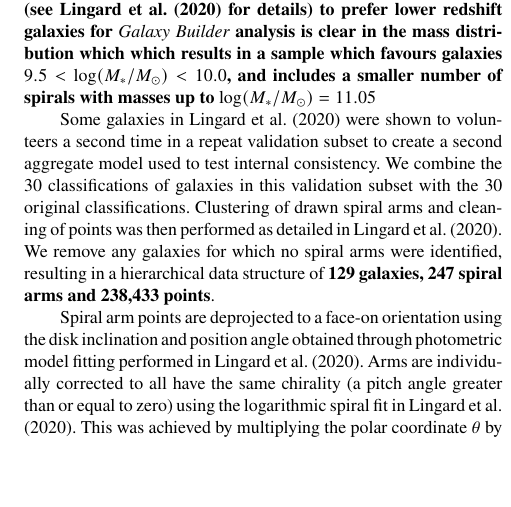
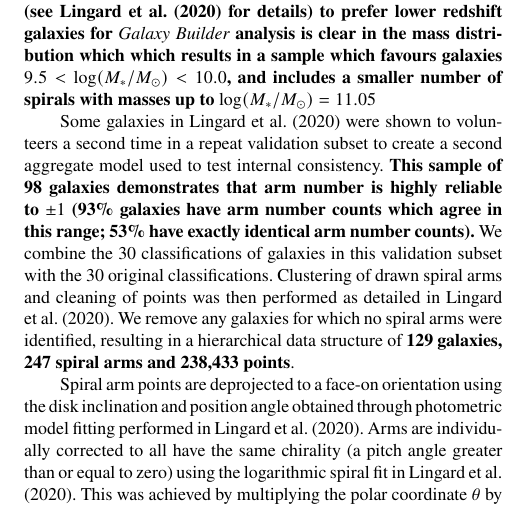
Before and after one commit to tingard/hierarchial-spiral-modelling-paper, a LaTeX paper (main.tex, which reads sections/method.tex): part of one column of page 4 of 11, cut so that both start at the same text, the shorter picture padded with empty space. Compiled offline with pdfLaTeX; a LaTeX package or settings file that is missing is left out.

Commit message:
Added some comments on validation checks

```diff
--- a/sections/method.tex
+++ b/sections/method.tex
@@ -32,7 +32,7 @@ The galaxies analysed in this paper are those for which photometric models were
   \label{fig:stellarmass}
 \end{figure*}
 
-Some galaxies in \citet{2020arXiv200610450L} were shown to volunteers a second time in a repeat validation subset to create a second aggregate model used to test internal consistency. We combine the 30 classifications of galaxies in this validation subset with the 30 original classifications. Clustering of drawn spiral arms and cleaning of points was then performed as detailed in \citet{2020arXiv200610450L}. We remove any galaxies for which no spiral arms were identified, resulting in a hierarchical data structure of {\bf 129 galaxies, 247 spiral arms and 238,433 points}.
+Some galaxies in \citet{2020arXiv200610450L} were shown to volunteers a second time in a repeat validation subset to create a second aggregate model used to test internal consistency. {\bf This sample of 98  galaxies demonstrates that arm number is highly reliable to $\pm1$ (93\% galaxies have arm number counts which agree in this range; 53\% have exactly identical arm number counts).} We combine the 30 classifications of galaxies in this validation subset with the 30 original classifications. Clustering of drawn spiral arms and cleaning of points was then performed as detailed in \citet{2020arXiv200610450L}. We remove any galaxies for which no spiral arms were identified, resulting in a hierarchical data structure of {\bf 129 galaxies, 247 spiral arms and 238,433 points}.
 
 Spiral arm points are deprojected to a face-on orientation using the disk inclination and position angle obtained through photometric model fitting performed in \citet{2020arXiv200610450L}. Arms are individually corrected to all have the same chirality (a pitch angle greater than or equal to zero) using the logarithmic spiral fit in \citet{2020arXiv200610450L}. This was achieved by multiplying the polar coordinate $\theta$ by $-1$ for arms identified as winding counter-clockwise.
 
```
Also changed, not shown: referee_response.md (+2 -0 lines).
